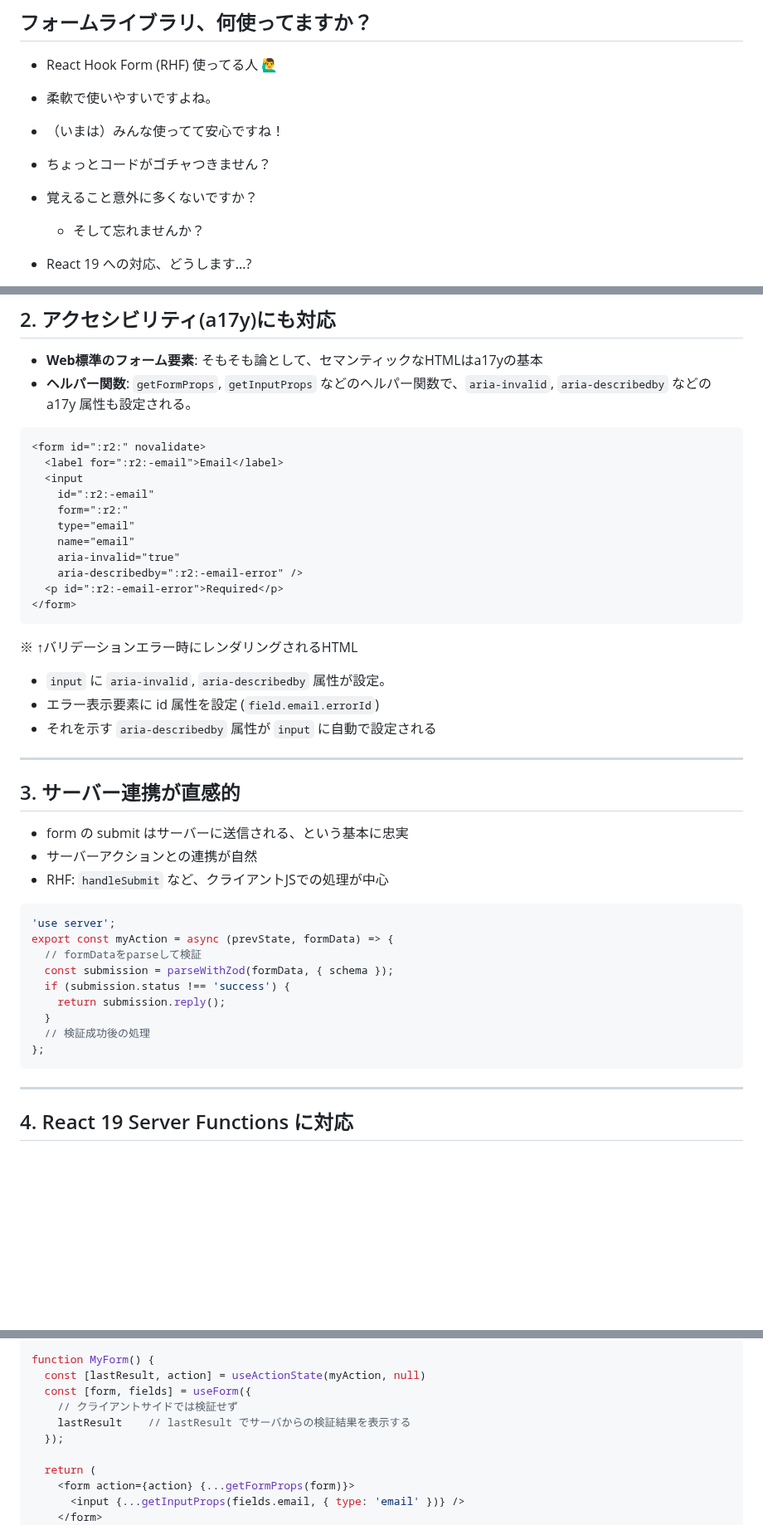
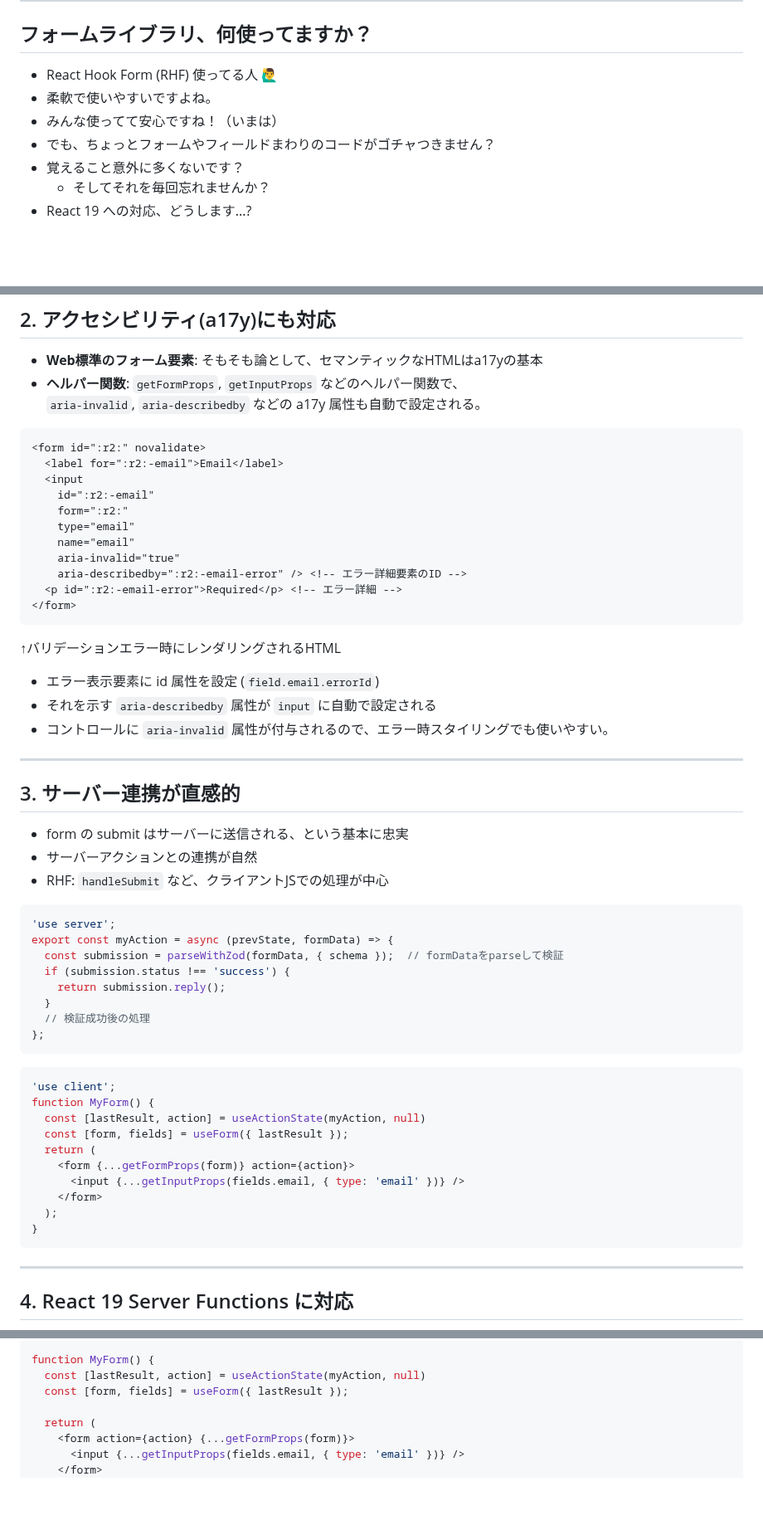
Before and after one commit to coji/presentations, a Markdown page: slides/2025-02-04_introduction_to_conform/slides.md, 3 parts joined by grey strips. Shown at 83% size. GitHub-like rendering; blank space fills up the shorter version.

Commit message:
refactor: Enhance slide content and structure for Conform presentation

````diff
--- a/slides/2025-02-04_introduction_to_conform/slides.md
+++ b/slides/2025-02-04_introduction_to_conform/slides.md
@@ -18,9 +20,8 @@ Web標準とReactの進化に寄り添うフォームバリデーション
 - React Hook Form (RHF) 使ってる人 🙋‍♂️
 - 柔軟で使いやすいですよね。
-- （いまは）みんな使ってて安心ですね！
-
-- ちょっとコードがゴチャつきません？
-- 覚えること意外に多くないですか？
-  - そして忘れませんか？
+- みんな使ってて安心ですね！（いまは）
+- でも、ちょっとフォームやフィールドまわりのコードがゴチャつきません？
+- 覚えること意外に多くないです？
+  - そしてそれを毎回忘れませんか？
 - React 19 への対応、どうします...?
 
@@ -70,7 +93,8 @@ function MyForm() {
 ## 2. アクセシビリティ(a17y)にも対応
 
 - **Web標準のフォーム要素**: そもそも論として、セマンティックなHTMLはa17yの基本
-- **ヘルパー関数**: `getFormProps`, `getInputProps` などのヘルパー関数で、`aria-invalid`, `aria-describedby` などの a17y 属性も設定される。
+- **ヘルパー関数**: `getFormProps`, `getInputProps` などのヘルパー関数で、<br>
+`aria-invalid`, `aria-describedby` などの a17y 属性も自動で設定される。
 
 ```html {all|8,9,10}
 <form id=":r2:" novalidate>
@@ -81,16 +105,20 @@ function MyForm() {
     type="email"
     name="email"
     aria-invalid="true"
-    aria-describedby=":r2:-email-error" />
-  <p id=":r2:-email-error">Required</p>
+    aria-describedby=":r2:-email-error" /> <!-- エラー詳細要素のID -->
+  <p id=":r2:-email-error">Required</p> <!-- エラー詳細 -->
 </form>
 ```
 
-※ ↑バリデーションエラー時にレンダリングされるHTML
+↑バリデーションエラー時にレンダリングされるHTML
 
-- `input` に `aria-invalid`, `aria-describedby` 属性が設定。
+<v-click>
+
 - エラー表示要素に id 属性を設定 (`field.email.errorId`)
 - それを示す `aria-describedby` 属性が `input` に自動で設定される
+- コントロールに `aria-invalid` 属性が付与されるので、エラー時スタイリングでも使いやすい。
+
+</v-click>
 
 ---
 
@@ -103,13 +131,25 @@ function MyForm() {
 ```ts
 'use server';
 export const myAction = async (prevState, formData) => {
-  // formDataをparseして検証
-  const submission = parseWithZod(formData, { schema });
+  const submission = parseWithZod(formData, { schema });  // formDataをparseして検証
   if (submission.status !== 'success') {
     return submission.reply();
   }
   // 検証成功後の処理
 };
+```
+
+```tsx
+'use client';
+function MyForm() {
+  const [lastResult, action] = useActionState(myAction, null)
+  const [form, fields] = useForm({ lastResult });
+  return (
+    <form {...getFormProps(form)} action={action}>
+      <input {...getInputProps(fields.email, { type: 'email' })} />
+    </form>
+  );
+}
 ```
 
 ---
@@ -128,10 +168,7 @@ import { myAction } from './action';
 
 function MyForm() {
   const [lastResult, action] = useActionState(myAction, null)
-  const [form, fields] = useForm({
-    // クライアントサイドでは検証せず
-    lastResult    // lastResult でサーバからの検証結果を表示する
-  });
+  const [form, fields] = useForm({ lastResult });
 
   return (
     <form action={action} {...getFormProps(form)}>
````
Also changed, not shown: other parts of slides/2025-02-04_introduction_to_conform/slides.md (+33 -1 lines).
